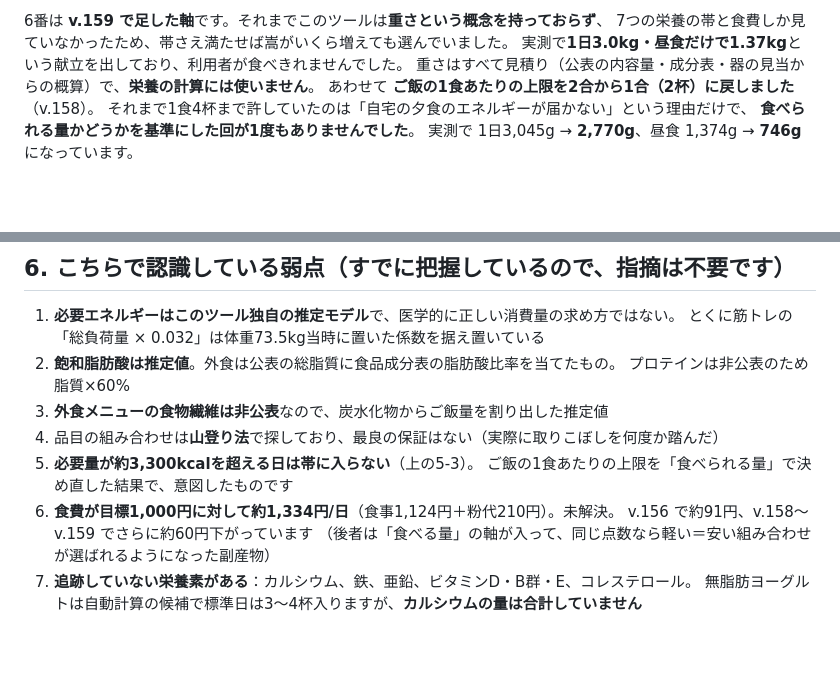
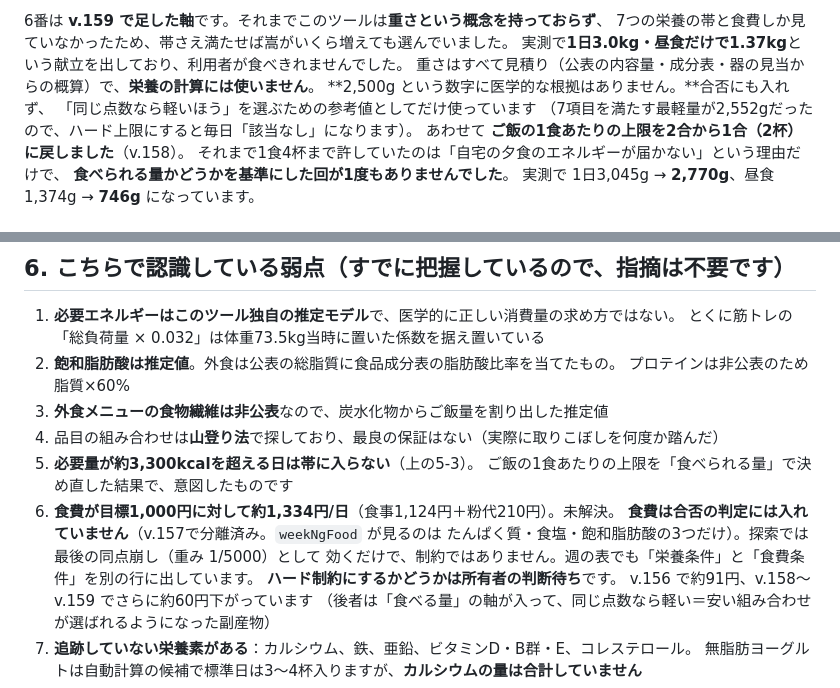
Before and after one commit to achaboo/protein-sync, a Markdown page: tools/review-prompt.md, 2 parts joined by grey strips. Rendered like a GitHub page; blank space fills up the shorter version.

```diff
--- a/tools/review-prompt.md
+++ b/tools/review-prompt.md
@@ -124,6 +149,9 @@ ACTIVITY 1.63 = 身体活動レベル 1.50（日本人の食事摂取基準の
 7つの栄養の帯と食費しか見ていなかったため、帯さえ満たせば嵩がいくら増えても選んでいました。
 実測で**1日3.0kg・昼食だけで1.37kg**という献立を出しており、利用者が食べきれませんでした。
 重さはすべて見積り（公表の内容量・成分表・器の見当からの概算）で、**栄養の計算には使いません**。
+**2,500g という数字に医学的な根拠はありません。**合否にも入れず、
+「同じ点数なら軽いほう」を選ぶための参考値としてだけ使っています
+（7項目を満たす最軽量が2,552gだったので、ハード上限にすると毎日「該当なし」になります）。
 あわせて **ご飯の1食あたりの上限を2合から1合（2杯）に戻しました**（v.158）。
 それまで1食4杯まで許していたのは「自宅の夕食のエネルギーが届かない」という理由だけで、
 **食べられる量かどうかを基準にした回が1度もありませんでした**。
@@ -258,6 +304,10 @@ v.158 で自宅の食材を「量で均等に分ける」ようにしたとこ
 5. **必要量が約3,300kcalを超える日は帯に入らない**（上の5-3）。
    ご飯の1食あたりの上限を「食べられる量」で決め直した結果で、意図したものです
 6. **食費が目標1,000円に対して約1,334円/日**（食事1,124円＋粉代210円）。未解決。
+   **食費は合否の判定には入れていません**（v.157で分離済み。`weekNgFood` が見るのは
+   たんぱく質・食塩・飽和脂肪酸の3つだけ）。探索では最後の同点崩し（重み 1/5000）として
+   効くだけで、制約ではありません。週の表でも「栄養条件」と「食費条件」を別の行に出しています。
+   **ハード制約にするかどうかは所有者の判断待ち**です。
    v.156 で約91円、v.158〜v.159 でさらに約60円下がっています
    （後者は「食べる量」の軸が入って、同じ点数なら軽い＝安い組み合わせが選ばれるようになった副産物）
 7. **追跡していない栄養素がある**：カルシウム、鉄、亜鉛、ビタミンD・B群・E、コレステロール。
```
Also changed, not shown: other parts of tools/review-prompt.md (+47 -4 lines).
